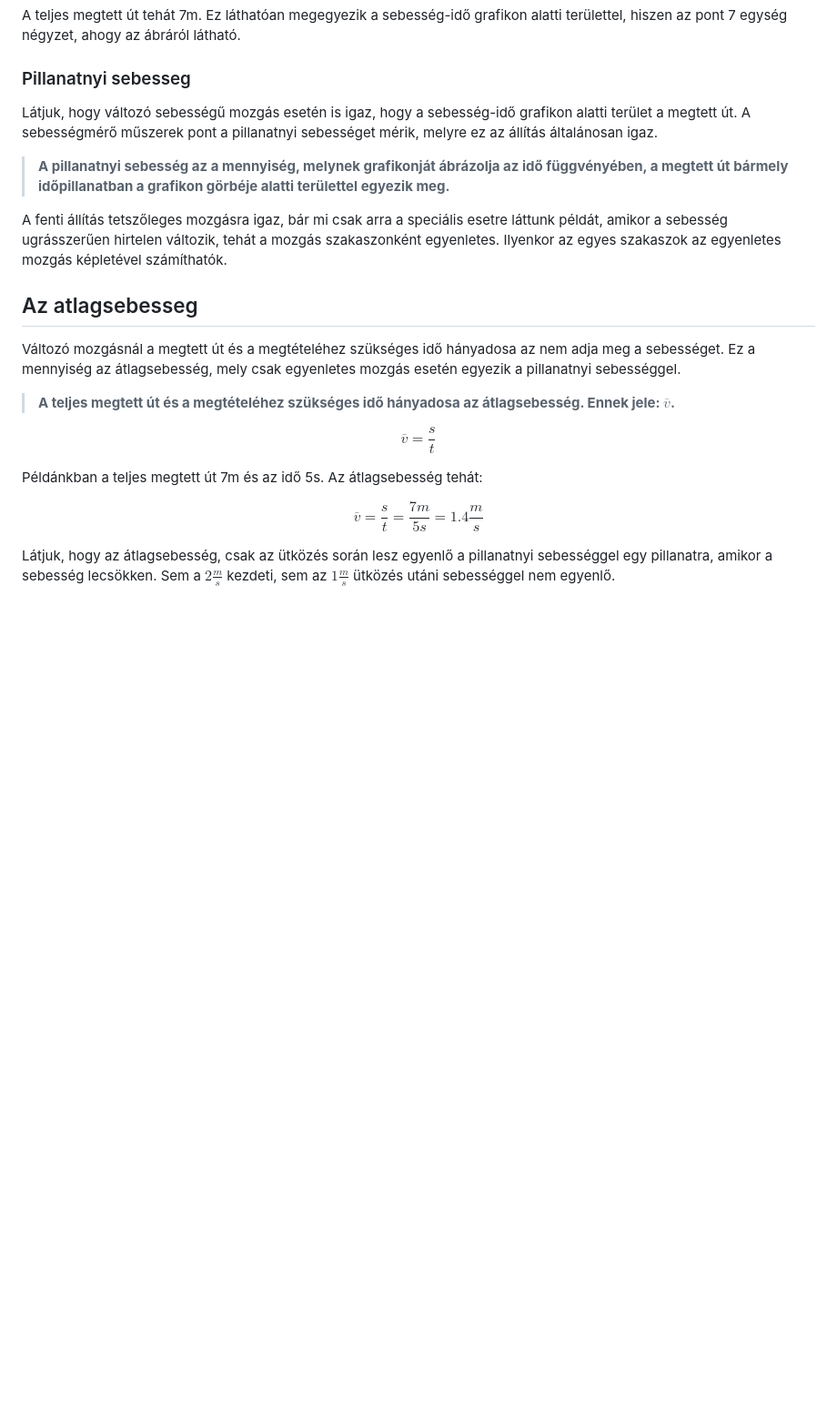
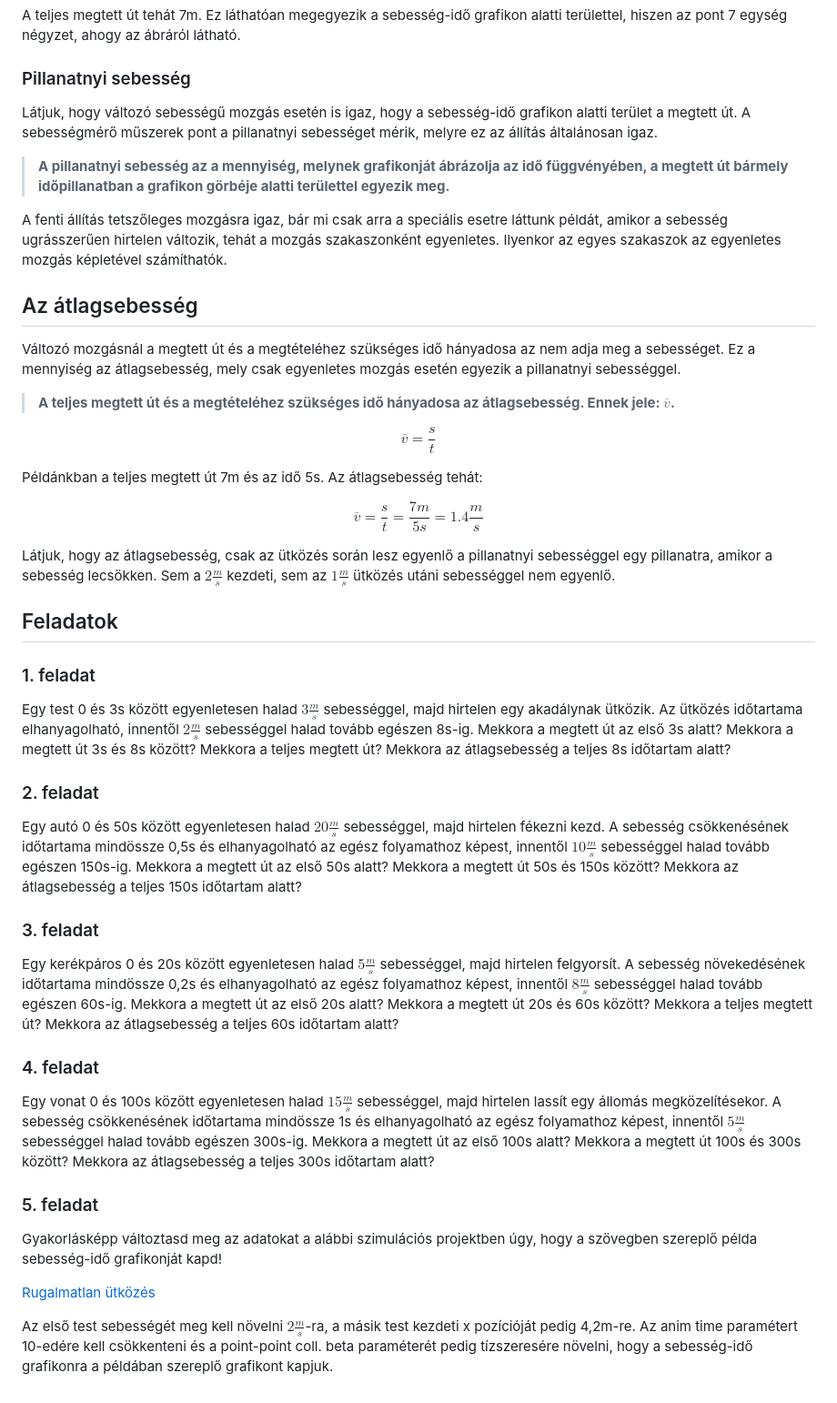
Before and after one commit to AlexErdei73/newtonian-mechanics, a Markdown page: Mechanika/ATLAGSEBESSEG.md, the part around the change. Shown at 91% size. Rendered like a GitHub page; blank space fills up the shorter version.

Commit message:
Add Feladatok section to ATLAGSEBESSEG.md

```diff
--- a/Mechanika/ATLAGSEBESSEG.md
+++ b/Mechanika/ATLAGSEBESSEG.md
@@ -56,7 +56,7 @@ $$
 
 A teljes megtett út tehát 7m. Ez láthatóan megegyezik a sebesség-idő grafikon alatti területtel, hiszen az pont 7 egység négyzet, ahogy az ábráról látható.
 
-### Pillanatnyi sebesseg
+### Pillanatnyi sebesség
 
 Látjuk, hogy változó sebességű mozgás esetén is igaz, hogy a sebesség-idő grafikon alatti terület a megtett út. A sebességmérő műszerek pont a pillanatnyi sebességet mérik, melyre ez az állítás általánosan igaz.
 
@@ -64,7 +64,7 @@ Látjuk, hogy változó sebességű mozgás esetén is igaz, hogy a sebesség-id
 
 A fenti állítás tetszőleges mozgásra igaz, bár mi csak arra a speciális esetre láttunk példát, amikor a sebesség ugrásszerűen hirtelen változik, tehát a mozgás szakaszonként egyenletes. Ilyenkor az egyes szakaszok az egyenletes mozgás képletével számíthatók.
 
-## Az atlagsebesseg
+## Az átlagsebesség
 
 Változó mozgásnál a megtett út és a megtételéhez szükséges idő hányadosa az nem adja meg a sebességet. Ez a mennyiség az átlagsebesség, mely csak egyenletes mozgás esetén egyezik a pillanatnyi sebességgel.
 
@@ -81,3 +81,29 @@ $$
 $$
 
 Látjuk, hogy az átlagsebesség, csak az ütközés során lesz egyenlő a pillanatnyi sebességgel egy pillanatra, amikor a sebesség lecsökken. Sem a $2 \frac {m} {s}$ kezdeti, sem az $1 \frac {m} {s}$ ütközés utáni sebességgel nem egyenlő.
+
+## Feladatok
+
+### 1. feladat
+
+Egy test 0 és 3s között egyenletesen halad $3 \frac {m} {s}$ sebességgel, majd hirtelen egy akadálynak ütközik. Az ütközés időtartama elhanyagolható, innentől $2 \frac {m} {s}$ sebességgel halad tovább egészen 8s-ig. Mekkora a megtett út az első 3s alatt? Mekkora a megtett út 3s és 8s között? Mekkora a teljes megtett út? Mekkora az átlagsebesség a teljes 8s időtartam alatt?
+
+### 2. feladat
+
+Egy autó 0 és 50s között egyenletesen halad $20 \frac {m} {s}$ sebességgel, majd hirtelen fékezni kezd. A sebesség csökkenésének időtartama mindössze 0,5s és elhanyagolható az egész folyamathoz képest, innentől $10 \frac {m} {s}$ sebességgel halad tovább egészen 150s-ig. Mekkora a megtett út az első 50s alatt? Mekkora a megtett út 50s és 150s között? Mekkora az átlagsebesség a teljes 150s időtartam alatt?
+
+### 3. feladat
+
+Egy kerékpáros 0 és 20s között egyenletesen halad $5 \frac {m} {s}$ sebességgel, majd hirtelen felgyorsít. A sebesség növekedésének időtartama mindössze 0,2s és elhanyagolható az egész folyamathoz képest, innentől $8 \frac {m} {s}$ sebességgel halad tovább egészen 60s-ig. Mekkora a megtett út az első 20s alatt? Mekkora a megtett út 20s és 60s között? Mekkora a teljes megtett út? Mekkora az átlagsebesség a teljes 60s időtartam alatt?
+
+### 4. feladat
+
+Egy vonat 0 és 100s között egyenletesen halad $15 \frac {m} {s}$ sebességgel, majd hirtelen lassít egy állomás megközelítésekor. A sebesség csökkenésének időtartama mindössze 1s és elhanyagolható az egész folyamathoz képest, innentől $5 \frac {m} {s}$ sebességgel halad tovább egészen 300s-ig. Mekkora a megtett út az első 100s alatt? Mekkora a megtett út 100s és 300s között? Mekkora az átlagsebesség a teljes 300s időtartam alatt?
+
+### 5. feladat
+
+Gyakorlásképp változtasd meg az adatokat a alábbi szimulációs projektben úgy, hogy a szövegben szereplő példa sebesség-idő grafikonját kapd!
+
+[Rugalmatlan ütközés](https://alexerdei73.github.io/physics-engine/project/#8fb6472a-0612-4261-a3c6-468de892e9b9)
+
+Az első test sebességét meg kell növelni $2 \frac {m} {s}$-ra, a másik test kezdeti x pozícióját pedig 4,2m-re. Az anim time paramétert 10-edére kell csökkenteni és a point-point coll. beta paraméterét pedig tízszeresére növelni, hogy a sebesség-idő grafikonra a példában szereplő grafikont kapjuk.
```
